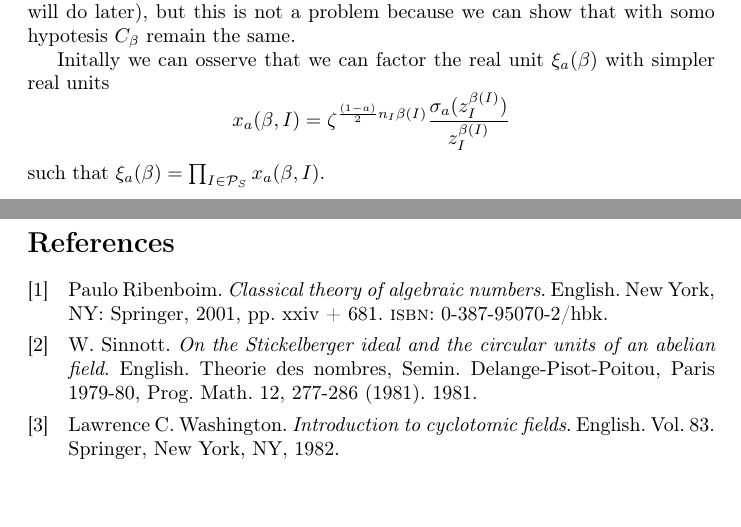
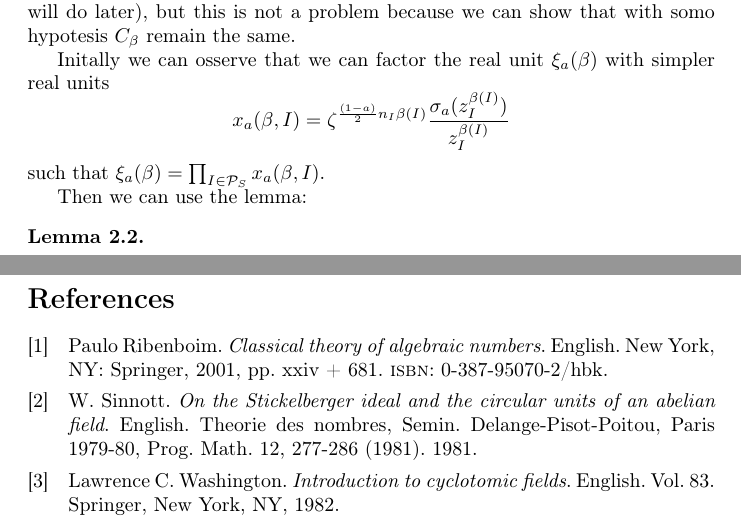
Before and after one commit to giacomoborin/PEM_Greither, a LaTeX paper (template_Article.tex): two parts of pages 5 and 6 of 6, joined at a grey line, cut so that both start at the same text, the shorter picture padded with empty space. Compiled offline with pdfLaTeX.

Commit message:
Update template_Article.tex

```diff
--- a/template_Article.tex
+++ b/template_Article.tex
@@ -243,6 +243,12 @@ Since $ x^n - 1 $ is separable $ \Q (\xi)  / \Q $ is a Galois extension and it's
 	\end{equation*}
 	such that $ \xi_a(\beta) = \prod_{I \in \PS}  x_a(\beta , I)$.
 
+	Then we can use the lemma:
+
+	\begin{lem}
+
+	\end{lem}
+
 
 
 
```
